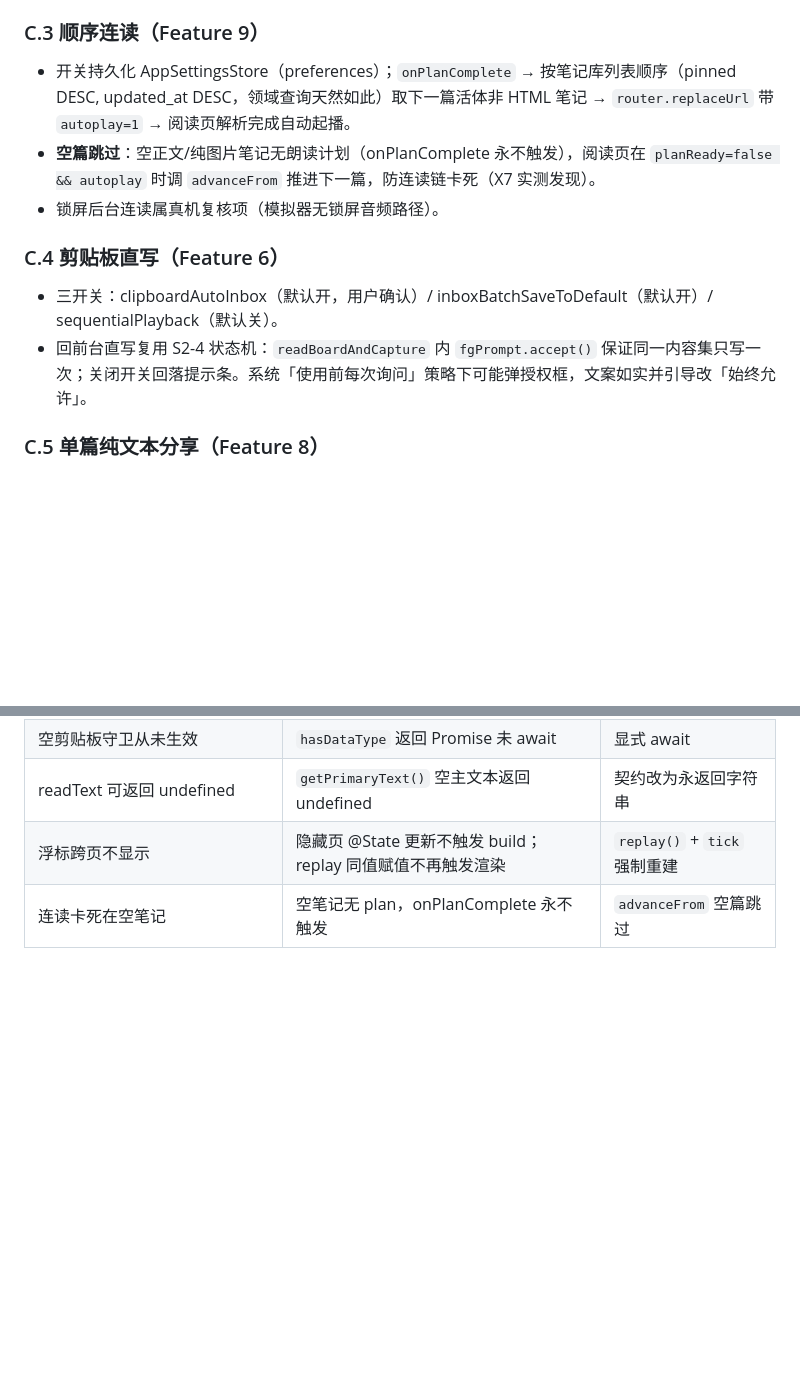
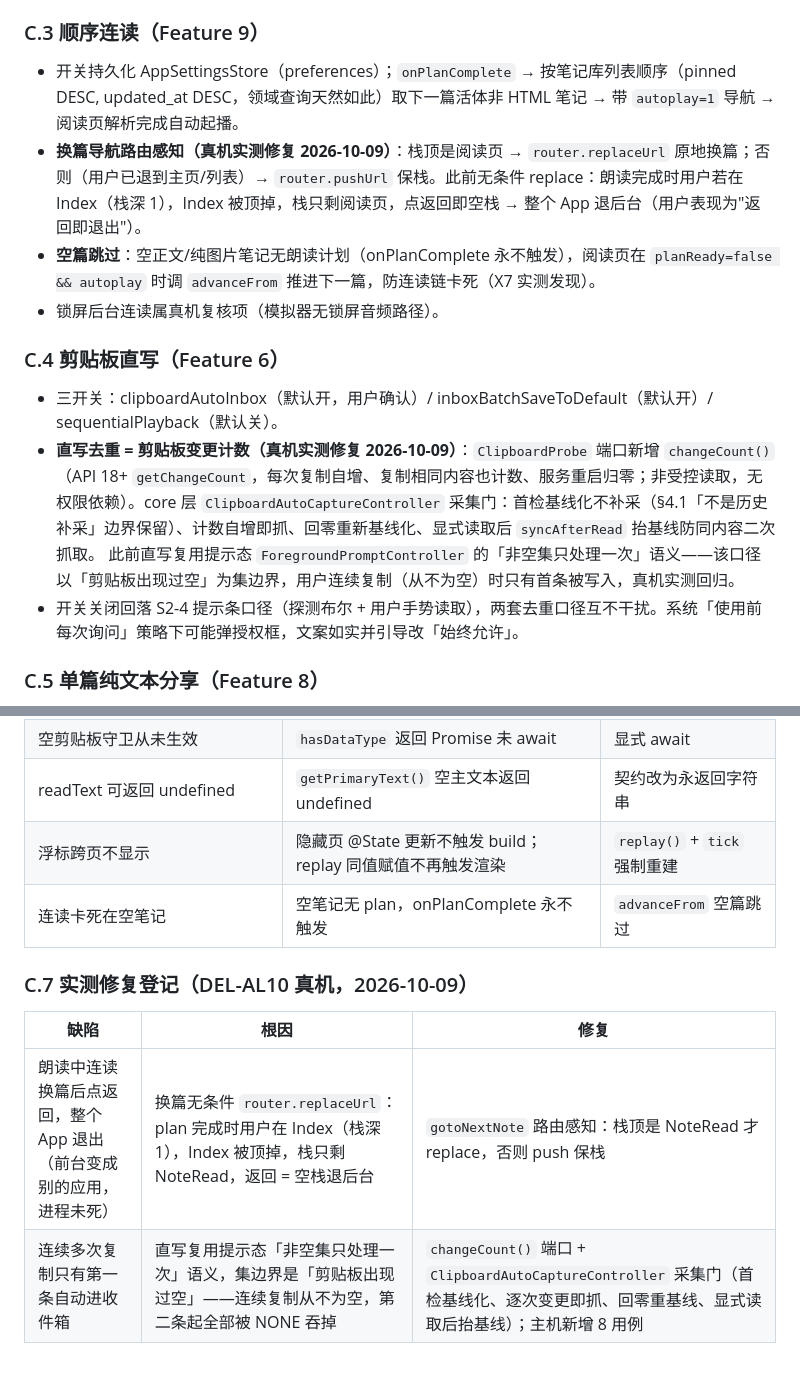
Before and after one commit to ricocai/clipnote, a Markdown page: design/技术方案设计.md, 2 parts joined by grey strips. Rendered like a GitHub page; blank space fills up the shorter version.

Commit message:
docs: 附录C登记真机两例修复（C.3 路由感知换篇 / C.4 变更计数采集门 / C.7 修复登记表）

```diff
--- a/design/技术方案设计.md
+++ b/design/技术方案设计.md
@@ -481,13 +481,16 @@ V1.3 的"短请求可显著规避冻结"与"60~~120s 轮询功耗可忽略"**断
 - 浮标 `PlayingBar` 组件与列表行高亮经 GlobalPlayback 自有监听器注册驱动（不用 emitter：本场景同一 UI 实例，自定义监听器类型可控）。**实测坑**：页面在路由栈下隐藏期间 @State 更新不触发 build，回前台需 `replay()` 重放 + 浮标 `tick` 字段强制重建（同值赋值不再触发渲染）。
 
 ### C.3 顺序连读（Feature 9）
-- 开关持久化 AppSettingsStore（preferences）；`onPlanComplete` → 按笔记库列表顺序（pinned DESC, updated_at DESC，领域查询天然如此）取下一篇活体非 HTML 笔记 → `router.replaceUrl` 带 `autoplay=1` → 阅读页解析完成自动起播。
+- 开关持久化 AppSettingsStore（preferences）；`onPlanComplete` → 按笔记库列表顺序（pinned DESC, updated_at DESC，领域查询天然如此）取下一篇活体非 HTML 笔记 → 带 `autoplay=1` 导航 → 阅读页解析完成自动起播。
+- **换篇导航路由感知（真机实测修复 2026-10-09）**：栈顶是阅读页 → `router.replaceUrl` 原地换篇；否则（用户已退到主页/列表）→ `router.pushUrl` 保栈。此前无条件 replace：朗读完成时用户若在 Index（栈深 1），Index 被顶掉，栈只剩阅读页，点返回即空栈 → 整个 App 退后台（用户表现为"返回即退出"）。
 - **空篇跳过**：空正文/纯图片笔记无朗读计划（onPlanComplete 永不触发），阅读页在 `planReady=false && autoplay` 时调 `advanceFrom` 推进下一篇，防连读链卡死（X7 实测发现）。
 - 锁屏后台连读属真机复核项（模拟器无锁屏音频路径）。
 
 ### C.4 剪贴板直写（Feature 6）
 - 三开关：clipboardAutoInbox（默认开，用户确认）/ inboxBatchSaveToDefault（默认开）/ sequentialPlayback（默认关）。
-- 回前台直写复用 S2-4 状态机：`readBoardAndCapture` 内 `fgPrompt.accept()` 保证同一内容集只写一次；关闭开关回落提示条。系统「使用前每次询问」策略下可能弹授权框，文案如实并引导改「始终允许」。
+- **直写去重 = 剪贴板变更计数（真机实测修复 2026-10-09）**：`ClipboardProbe` 端口新增 `changeCount()`（API 18+ `getChangeCount`，每次复制自增、复制相同内容也计数、服务重启归零；非受控读取，无权限依赖）。core 层 `ClipboardAutoCaptureController` 采集门：首检基线化不补采（§4.1「不是历史补采」边界保留）、计数自增即抓、回零重新基线化、显式读取后 `syncAfterRead` 抬基线防同内容二次抓取。
+  此前直写复用提示态 `ForegroundPromptController` 的「非空集只处理一次」语义——该口径以「剪贴板出现过空」为集边界，用户连续复制（从不为空）时只有首条被写入，真机实测回归。
+- 开关关闭回落 S2-4 提示条口径（探测布尔 + 用户手势读取），两套去重口径互不干扰。系统「使用前每次询问」策略下可能弹授权框，文案如实并引导改「始终允许」。
 
 ### C.5 单篇纯文本分享（Feature 8）
 - NoteRead「导出」→「分享」：markdown 原文经 Share Kit `shareText`（SharedRecord 的 `content` 字段）直接交接，`rewriteAttachmentLinks` 把 attachment:// 重写为 `[图片]` 占位；不落盘、不记导出记录（分享 ≠ 导出 ≠ 备份）。多选 ZIP 与全量导出入口不变。
@@ -500,3 +503,9 @@ V1.3 的"短请求可显著规避冻结"与"60~~120s 轮询功耗可忽略"**断
 | readText 可返回 undefined | `getPrimaryText()` 空主文本返回 undefined | 契约改为永返回字符串 |
 | 浮标跨页不显示 | 隐藏页 @State 更新不触发 build；replay 同值赋值不再触发渲染 | `replay()` + `tick` 强制重建 |
 | 连读卡死在空笔记 | 空笔记无 plan，onPlanComplete 永不触发 | `advanceFrom` 空篇跳过 |
+
+### C.7 实测修复登记（DEL-AL10 真机，2026-10-09）
+| 缺陷 | 根因 | 修复 |
+|---|---|---|
+| 朗读中连读换篇后点返回，整个 App 退出（前台变成别的应用，进程未死） | 换篇无条件 `router.replaceUrl`：plan 完成时用户在 Index（栈深 1），Index 被顶掉，栈只剩 NoteRead，返回 = 空栈退后台 | `gotoNextNote` 路由感知：栈顶是 NoteRead 才 replace，否则 push 保栈 |
+| 连续多次复制只有第一条自动进收件箱 | 直写复用提示态「非空集只处理一次」语义，集边界是「剪贴板出现过空」——连续复制从不为空，第二条起全部被 NONE 吞掉 | `changeCount()` 端口 + `ClipboardAutoCaptureController` 采集门（首检基线化、逐次变更即抓、回零重基线、显式读取后抬基线）；主机新增 8 用例 |
```
